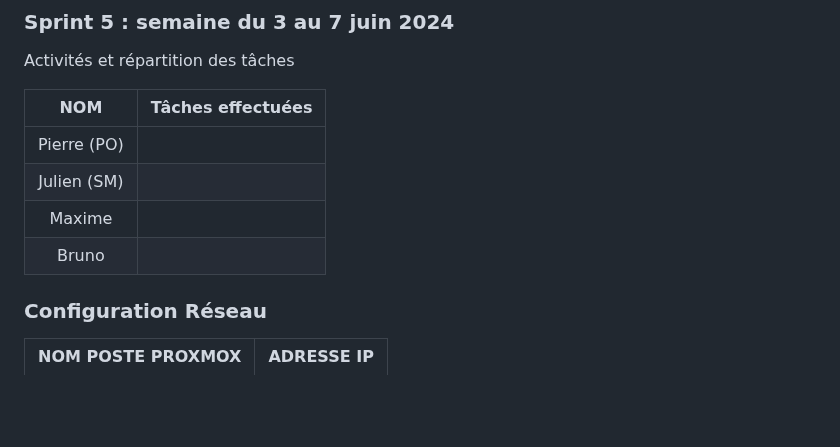
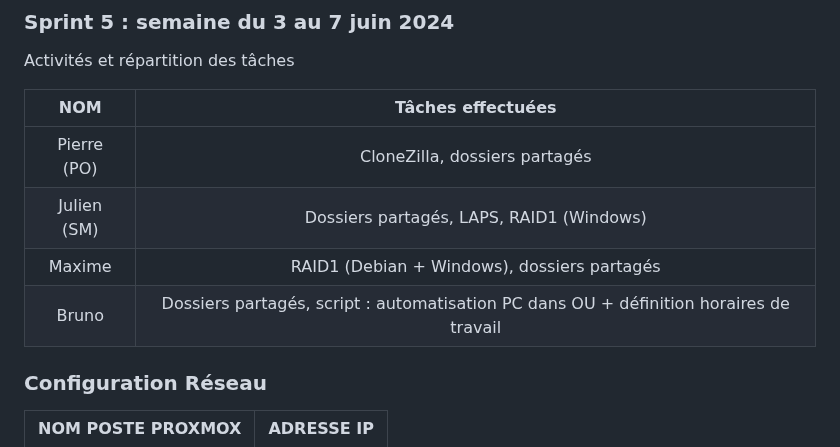
Before and after one commit to WildCodeSchool/TSSR-2402-P3-G4-BuildYourInfra-Pharmgreen, a Markdown page: README.md, the part around the change. GitHub-like rendering; blank space fills up the shorter version.

```diff
--- a/README.md
+++ b/README.md
@@ -91,10 +91,10 @@ Activités et répartition des tâches
 
 | **NOM** | **Tâches effectuées** |
 | :--: | :----------: |
-| Pierre (PO) |  |
-| Julien (SM) |  |
-| Maxime  |  |
-| Bruno |  |
+| Pierre (PO) | CloneZilla, dossiers partagés |
+| Julien (SM) | Dossiers partagés, LAPS, RAID1 (Windows) |
+| Maxime  | RAID1 (Debian + Windows), dossiers partagés |
+| Bruno | Dossiers partagés, script : automatisation PC dans OU + définition horaires de travail |
 
 ### **Configuration Réseau**
 
```
